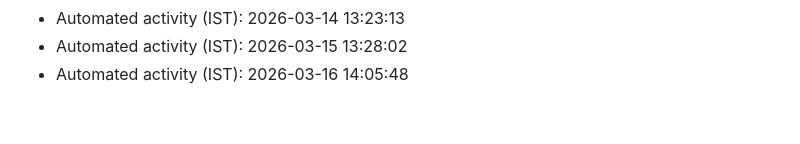
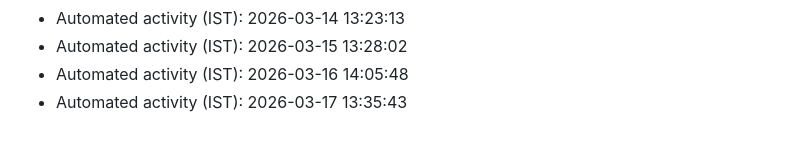
Before and after one commit to AkshayKatla/Java-Collections-Projects, a Markdown page: automation-log.md, the part around the change. GitHub-like rendering.

Commit message:
chore: automated maintenance update

```diff
--- a/automation-log.md
+++ b/automation-log.md
@@ -66,3 +66,4 @@
 - Automated activity (IST): 2026-03-14 13:23:13
 - Automated activity (IST): 2026-03-15 13:28:02
 - Automated activity (IST): 2026-03-16 14:05:48
+- Automated activity (IST): 2026-03-17 13:35:43
```
